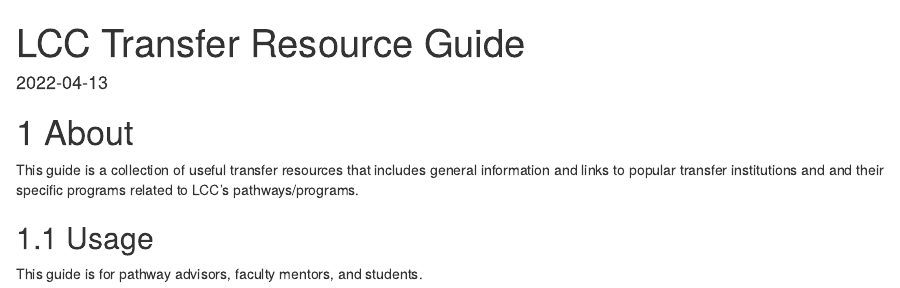
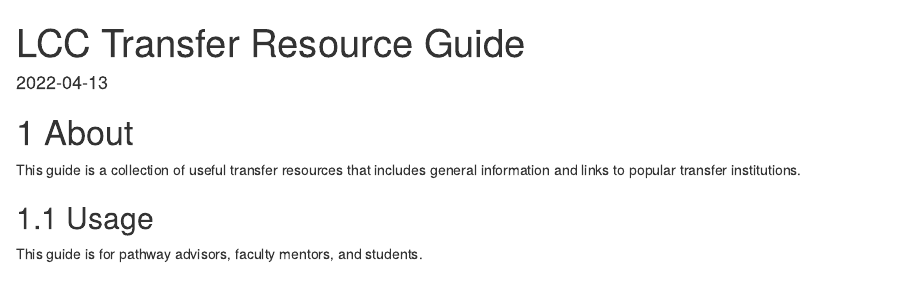
Before and after one commit to bateyt/resourceguide_gentransfer, an R Markdown document (index.Rmd): the page in a window 1100 px wide, from its top. Rendered offline with R 4.5, knitr and Pandoc, with nearby package versions; drawn as R Markdown's standard HTML page in place of the format the file asks for.

Commit message:
Update file

```diff
--- a/index.Rmd
+++ b/index.Rmd
@@ -15,7 +15,7 @@
 
 # About
 
-This guide is a collection of useful transfer resources that includes general information and links to popular transfer institutions and and their specific programs related to LCC's pathways/programs.
+This guide is a collection of useful transfer resources that includes general information and links to popular transfer institutions.
 
 ## Usage
 
```
Also changed, not shown: docs/search_index.json, 1 other file.
